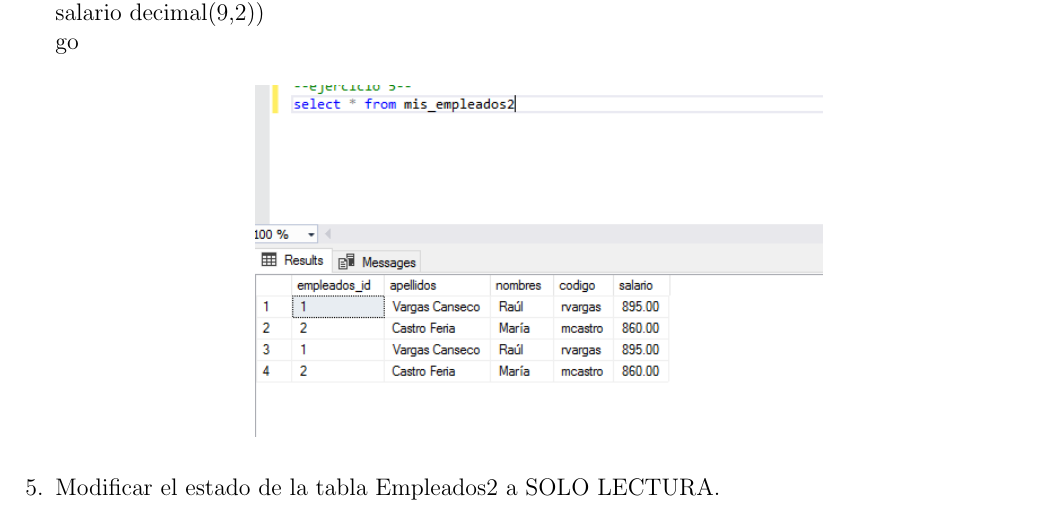
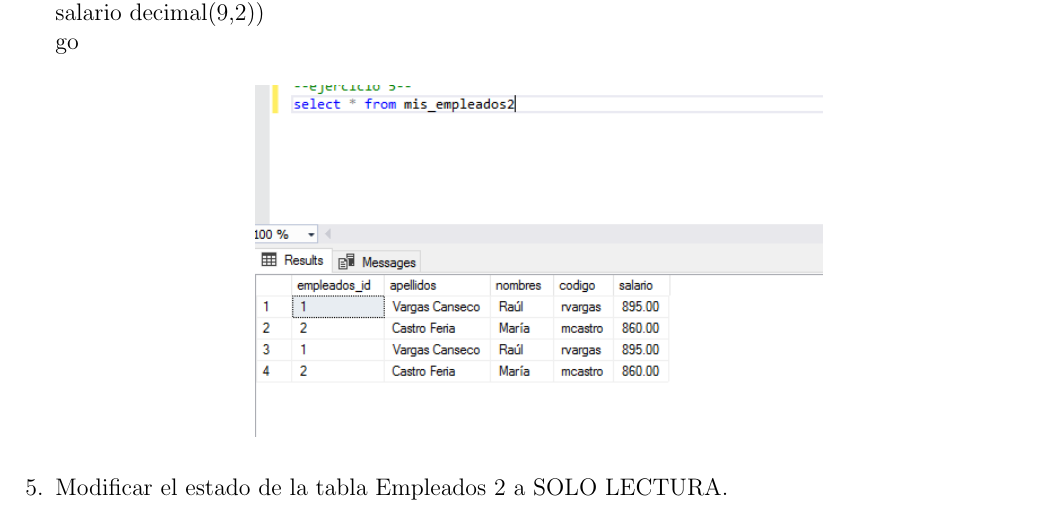
Before and after one commit to J-Alfaro/Laboratorio-N-02_2018_II_BD2, a LaTeX document (InformeLaboratorio02.tex, which reads Secciones/Actividad02.tex): part of page 5 of 7, cut so that both start at the same text. Compiled offline with pdfLaTeX.

Commit message:
Update Actividad02.tex

```diff
--- a/Secciones/Actividad02.tex
+++ b/Secciones/Actividad02.tex
@@ -45,7 +45,7 @@
 	\begin{center}
 	\includegraphics[width=10cm]{./Imagenes/prac2eje5}
 	\end{center}
-	\item Modificar el estado de la tabla Empleados2 a SOLO LECTURA.
+	\item Modificar el estado de la tabla Empleados 2 a SOLO LECTURA.
 	\item Tratar de adicionar el siguiente registro a la tabla Empleados2.
 	\\
 	\\insert into mis\_empleados2 values
```
